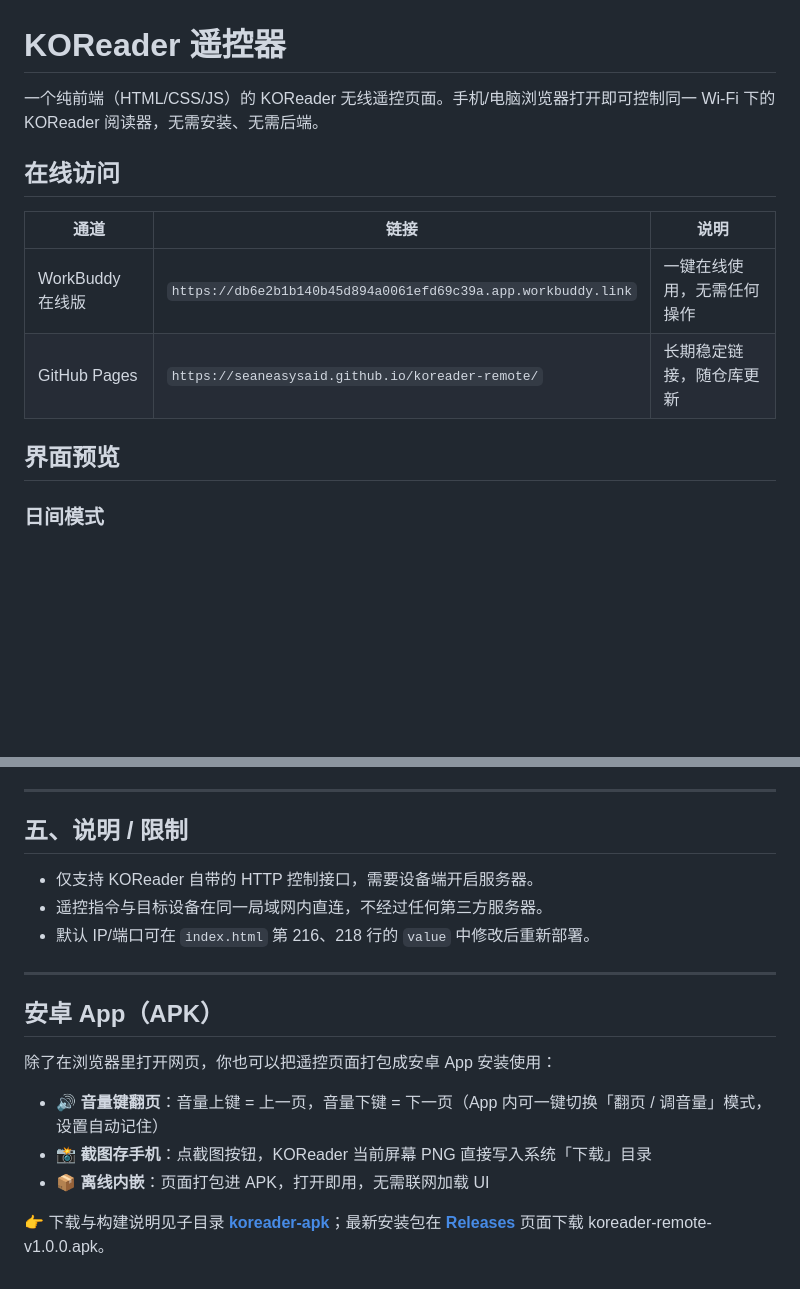
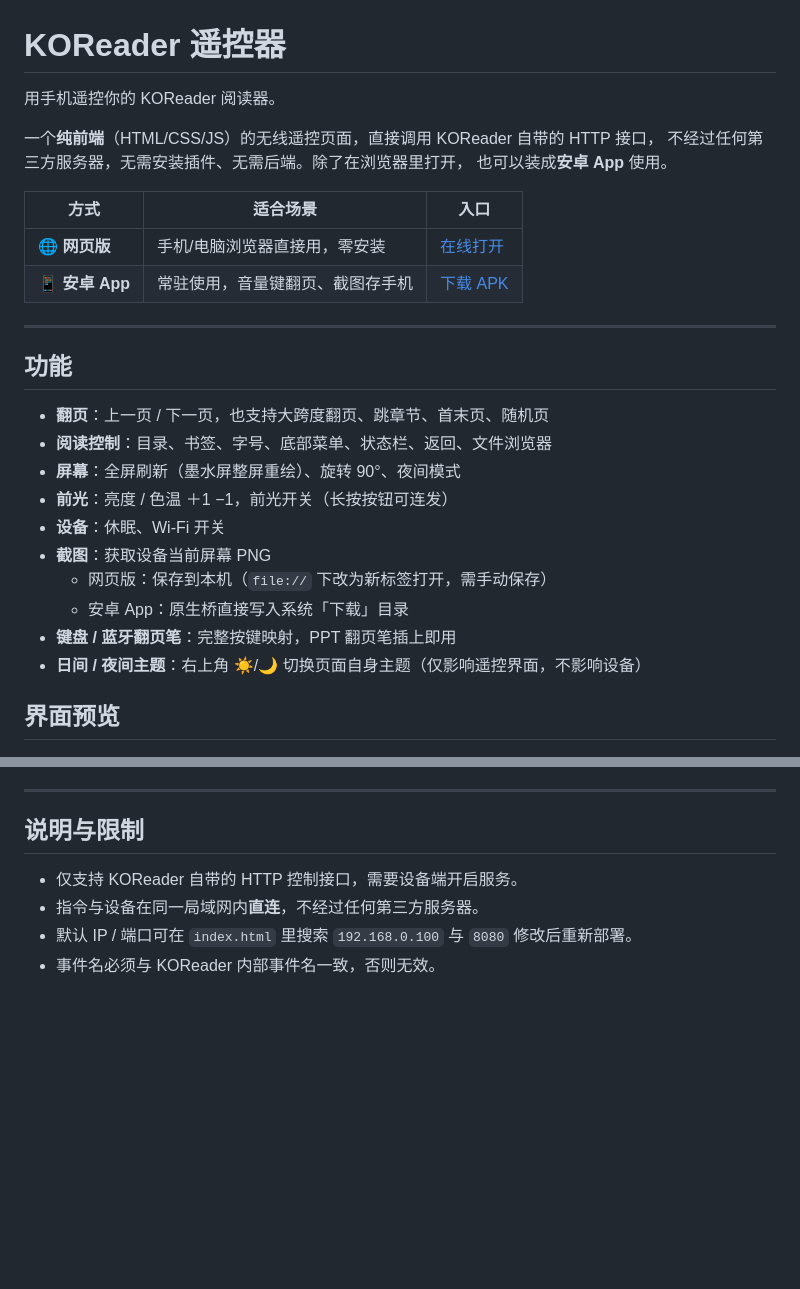
Before and after one commit to seaneasysaid/koreader-remote, a Markdown page: README.md, 2 parts joined by grey strips. Drawn GitHub-style; blank space fills up the shorter version.

```diff
--- a/README.md
+++ b/README.md
@@ -1,16 +1,32 @@
 # KOReader 遥控器
 
-一个纯前端（HTML/CSS/JS）的 KOReader 无线遥控页面。手机/电脑浏览器打开即可控制同一 Wi‑Fi 下的 KOReader 阅读器，无需安装、无需后端。
+用手机遥控你的 KOReader 阅读器。
 
-## 在线访问
+一个**纯前端**（HTML/CSS/JS）的无线遥控页面，直接调用 KOReader 自带的 HTTP 接口，
+不经过任何第三方服务器，无需安装插件、无需后端。除了在浏览器里打开，
+也可以装成**安卓 App** 使用。
 
-| 通道 | 链接 | 说明 |
-|------|------|------|
-| WorkBuddy 在线版 | `https://db6e2b1b140b45d894a0061efd69c39a.app.workbuddy.link` | 一键在线使用，无需任何操作 |
-| GitHub Pages | `https://seaneasysaid.github.io/koreader-remote/` | 长期稳定链接，随仓库更新 |
+| 方式 | 适合场景 | 入口 |
+|------|----------|------|
+| 🌐 **网页版** | 手机/电脑浏览器直接用，零安装 | [在线打开](https://seaneasysaid.github.io/koreader-remote/) |
+| 📱 **安卓 App** | 常驻使用，音量键翻页、截图存手机 | [下载 APK](https://github.com/seaneasysaid/koreader-remote/releases) |
+
+---
+
+## 功能
+
+- **翻页**：上一页 / 下一页，也支持大跨度翻页、跳章节、首末页、随机页
+- **阅读控制**：目录、书签、字号、底部菜单、状态栏、返回、文件浏览器
+- **屏幕**：全屏刷新（墨水屏整屏重绘）、旋转 90°、夜间模式
+- **前光**：亮度 / 色温 ＋1 −1，前光开关（长按按钮可连发）
+- **设备**：休眠、Wi‑Fi 开关
+- **截图**：获取设备当前屏幕 PNG
+  - 网页版：保存到本机（`file://` 下改为新标签打开，需手动保存）
+  - 安卓 App：原生桥直接写入系统「下载」目录
+- **键盘 / 蓝牙翻页笔**：完整按键映射，PPT 翻页笔插上即用
+- **日间 / 夜间主题**：右上角 ☀️/🌙 切换页面自身主题（仅影响遥控界面，不影响设备）
 
 ## 界面预览
 
-### 日间模式
 ![日间模式](screenshot-day.png)
 
@@ -85,20 +178,9 @@ git push origin main
 
 ---
 
-## 五、说明 / 限制
+## 说明与限制
 
-- 仅支持 KOReader 自带的 HTTP 控制接口，需要设备端开启服务器。
-- 遥控指令与目标设备在同一局域网内直连，不经过任何第三方服务器。
-- 默认 IP/端口可在 `index.html` 第 216、218 行的 `value` 中修改后重新部署。
-
----
-
-## 安卓 App（APK）
-
-除了在浏览器里打开网页，你也可以把遥控页面打包成安卓 App 安装使用：
-
-- 🔊 **音量键翻页**：音量上键 = 上一页，音量下键 = 下一页（App 内可一键切换「翻页 / 调音量」模式，设置自动记住）
-- 📸 **截图存手机**：点截图按钮，KOReader 当前屏幕 PNG 直接写入系统「下载」目录
-- 📦 **离线内嵌**：页面打包进 APK，打开即用，无需联网加载 UI
-
-👉 下载与构建说明见子目录 **[koreader-apk](koreader-apk/)**；最新安装包在 **[Releases](https://github.com/seaneasysaid/koreader-remote/releases)** 页面下载 koreader-remote-v1.0.0.apk。
+- 仅支持 KOReader 自带的 HTTP 控制接口，需要设备端开启服务。
+- 指令与设备在同一局域网内**直连**，不经过任何第三方服务器。
+- 默认 IP / 端口可在 `index.html` 里搜索 `192.168.0.100` 与 `8080` 修改后重新部署。
+- 事件名必须与 KOReader 内部事件名一致，否则无效。
```
Also changed, not shown: other parts of README.md (+114 -37 lines).
